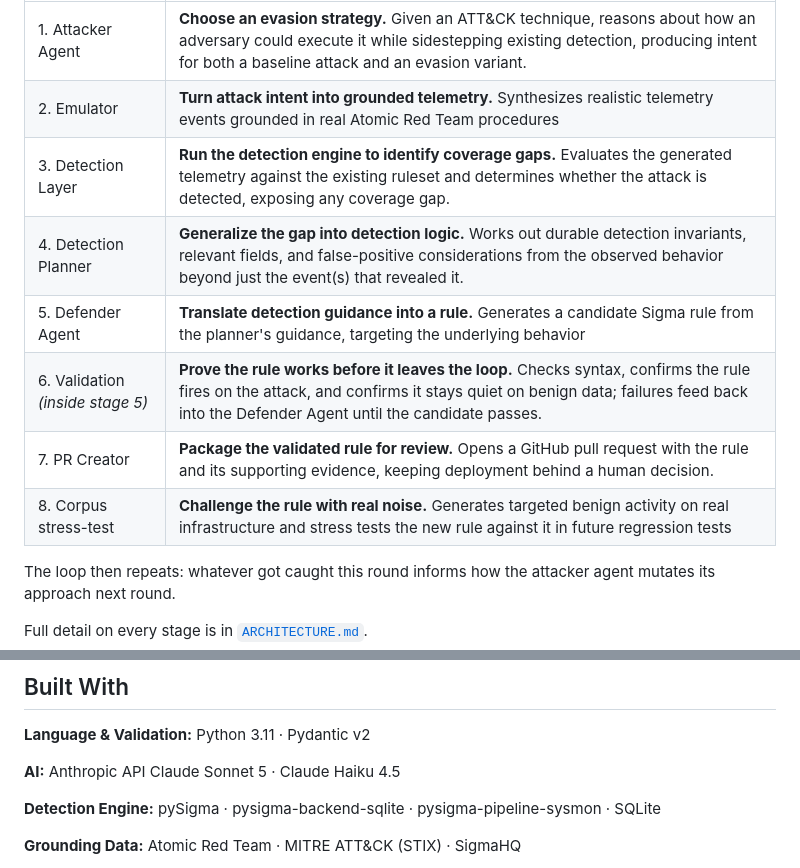
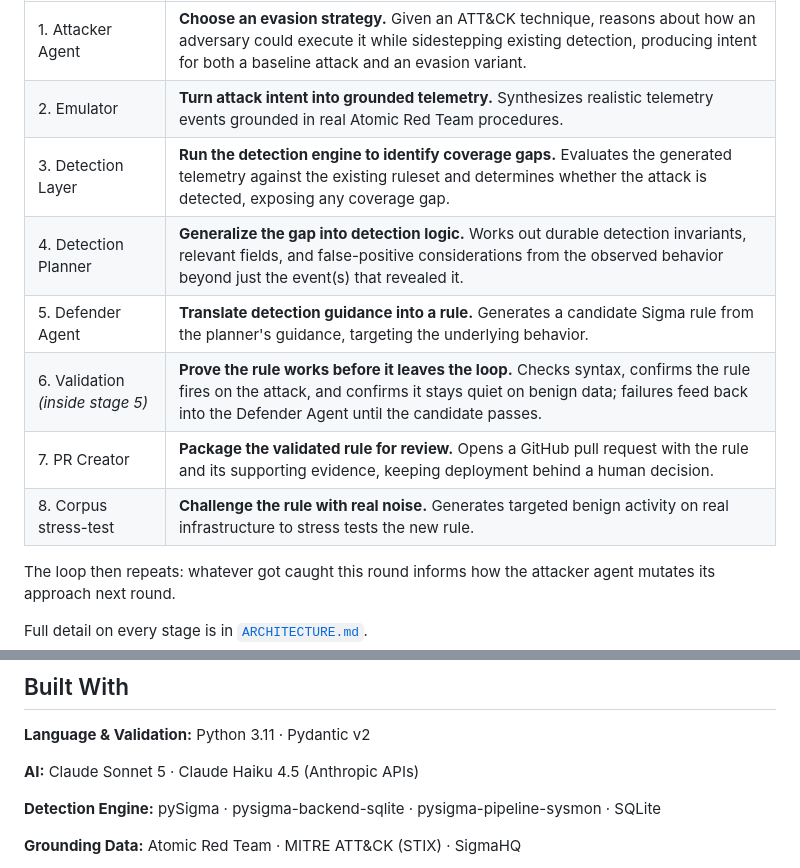
Before and after one commit to SiddharthX17/closed-loop-adversarial-detection, a Markdown page: README.md, 2 parts joined by grey strips. GitHub-like rendering.

```diff
--- a/README.md
+++ b/README.md
@@ -12,13 +12,13 @@ The system runs the same eight-stage loop across multiple iterations:
 | Stage | Objective |
 |---|---|
 | 1. Attacker Agent | **Choose an evasion strategy.** Given an ATT&CK technique, reasons about how an adversary could execute it while sidestepping existing detection, producing intent for both a baseline attack and an evasion variant. |
-| 2. Emulator | **Turn attack intent into grounded telemetry.** Synthesizes realistic telemetry events grounded in real Atomic Red Team procedures |
+| 2. Emulator | **Turn attack intent into grounded telemetry.** Synthesizes realistic telemetry events grounded in real Atomic Red Team procedures. |
 | 3. Detection Layer | **Run the detection engine to identify coverage gaps.** Evaluates the generated telemetry against the existing ruleset and determines whether the attack is detected, exposing any coverage gap. |
 | 4. Detection Planner | **Generalize the gap into detection logic.** Works out durable detection invariants, relevant fields, and false-positive considerations from the observed behavior beyond just the event(s) that revealed it. |
-| 5. Defender Agent | **Translate detection guidance into a rule.** Generates a candidate Sigma rule from the planner's guidance, targeting the underlying behavior |
+| 5. Defender Agent | **Translate detection guidance into a rule.** Generates a candidate Sigma rule from the planner's guidance, targeting the underlying behavior. |
 | 6. Validation *(inside stage 5)* | **Prove the rule works before it leaves the loop.** Checks syntax, confirms the rule fires on the attack, and confirms it stays quiet on benign data; failures feed back into the Defender Agent until the candidate passes. |
 | 7. PR Creator | **Package the validated rule for review.** Opens a GitHub pull request with the rule and its supporting evidence, keeping deployment behind a human decision. |
-| 8. Corpus stress-test | **Challenge the rule with real noise.** Generates targeted benign activity on real infrastructure and stress tests the new rule against it in future regression tests |
+| 8. Corpus stress-test | **Challenge the rule with real noise.** Generates targeted benign activity on real infrastructure to stress tests the new rule. |
 
 The loop then repeats: whatever got caught this round informs how the attacker agent mutates its approach next round.
 
@@ -35,7 +35,7 @@ Every validated rule ships as a reviewable pull request with evidence and reason
 
 **Language & Validation:** Python 3.11 · Pydantic v2
 
-**AI:** Anthropic API Claude Sonnet 5 · Claude Haiku 4.5
+**AI:** Claude Sonnet 5 · Claude Haiku 4.5 (Anthropic APIs)
 
 **Detection Engine:** pySigma · pysigma-backend-sqlite · pysigma-pipeline-sysmon · SQLite
 
```
Also changed, not shown: other parts of README.md (+1 -1 lines), ARCHITECTURE.md (+123 -31 lines).
